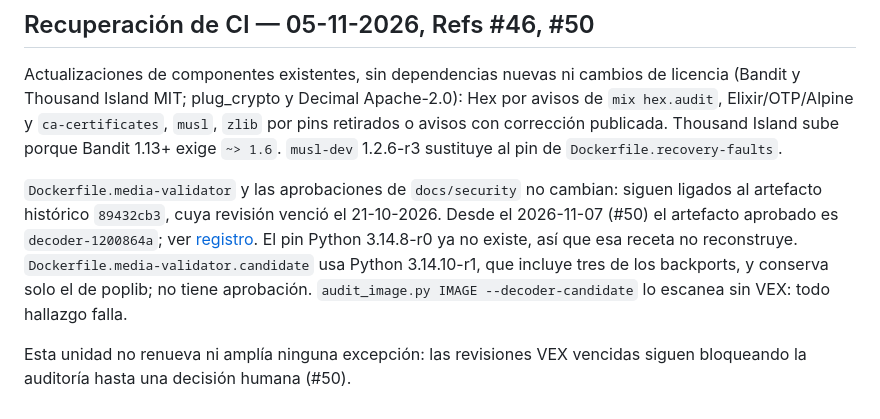
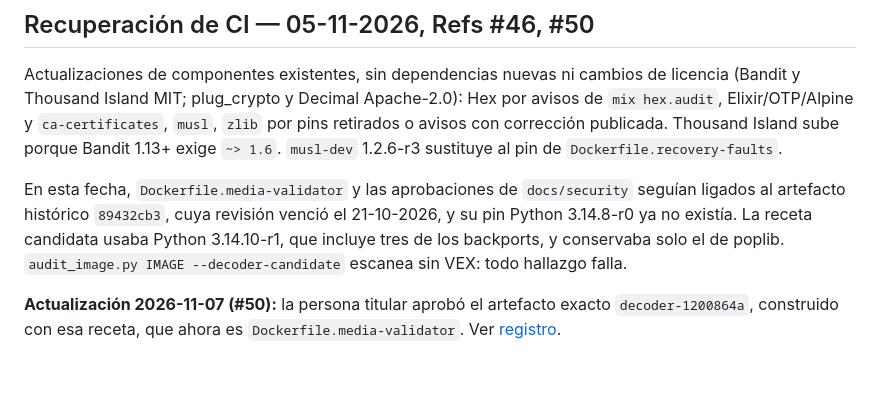
Before and after one commit to tears-mysthrala/chat-overlay, a Markdown page: docs/dependencies.md, the part around the change. Rendered like a GitHub page; blank space fills up the shorter version.

Commit message:
docs(decoder): rewrite the dependency note around the new approval (Refs #50)
Co-Authored-By: Claude Opus 5.5 <noreply@anthropic.com>

```diff
--- a/docs/dependencies.md
+++ b/docs/dependencies.md
@@ -179,12 +179,11 @@ Actualizaciones de componentes existentes, sin dependencias nuevas ni cambios de
 avisos con corrección publicada. Thousand Island sube porque Bandit 1.13+ exige `~> 1.6`.
 `musl-dev` 1.2.6-r3 sustituye al pin de `Dockerfile.recovery-faults`.
 
-`Dockerfile.media-validator` y las aprobaciones de `docs/security` no cambian: siguen ligados
-al artefacto histórico `89432cb3`, cuya revisión venció el 21-10-2026. Desde el 2026-11-07 (#50) el artefacto aprobado es
-`decoder-1200864a`; ver [registro](workflows/deployment/runs/2026-11-07-decoder-rebuild.md). El pin Python 3.14.8-r0
-ya no existe, así que esa receta no reconstruye. `Dockerfile.media-validator.candidate` usa
-Python 3.14.10-r1, que incluye tres de los backports, y conserva solo el de poplib; no tiene
-aprobación. `audit_image.py IMAGE --decoder-candidate` lo escanea sin VEX: todo hallazgo falla.
+En esta fecha, `Dockerfile.media-validator` y las aprobaciones de `docs/security` seguían ligados al
+artefacto histórico `89432cb3`, cuya revisión venció el 21-10-2026, y su pin Python 3.14.8-r0 ya no
+existía. La receta candidata usaba Python 3.14.10-r1, que incluye tres de los backports, y conservaba
+solo el de poplib. `audit_image.py IMAGE --decoder-candidate` escanea sin VEX: todo hallazgo falla.
 
-Esta unidad no renueva ni amplía ninguna excepción: las revisiones VEX vencidas siguen
-bloqueando la auditoría hasta una decisión humana (#50).
+**Actualización 2026-11-07 (#50):** la persona titular aprobó el artefacto exacto `decoder-1200864a`,
+construido con esa receta, que ahora es `Dockerfile.media-validator`. Ver
+[registro](workflows/deployment/runs/2026-11-07-decoder-rebuild.md).
```
